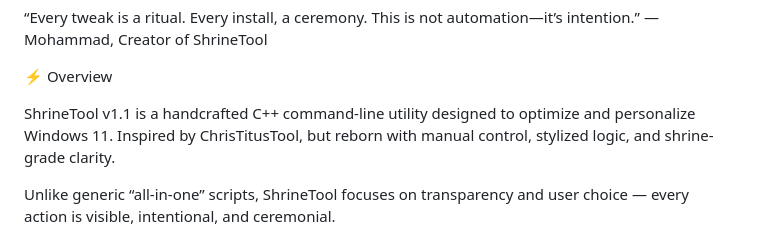
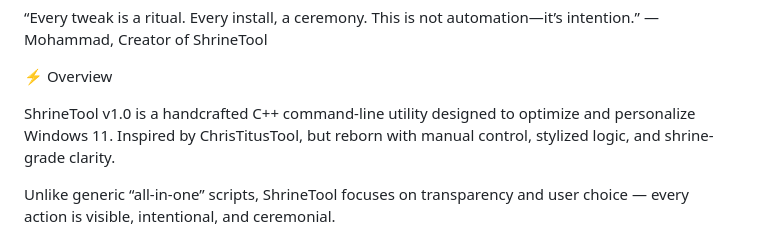
Before and after one commit to mohammad-arch-svg/Ultimate-Tool-for-Windows-11, a Markdown page: README.md, the part around the change. Rendered like a GitHub page.

```diff
--- a/README.md
+++ b/README.md
@@ -5,7 +5,7 @@
 
 ⚡ Overview
 
-ShrineTool v1.1 is a handcrafted C++ command-line utility designed to optimize and personalize Windows 11.
+ShrineTool v1.0 is a handcrafted C++ command-line utility designed to optimize and personalize Windows 11.
 Inspired by ChrisTitusTool, but reborn with manual control, stylized logic, and shrine-grade clarity.
 
 Unlike generic “all-in-one” scripts, ShrineTool focuses on transparency and user choice — every action is visible, intentional, and ceremonial.
```
